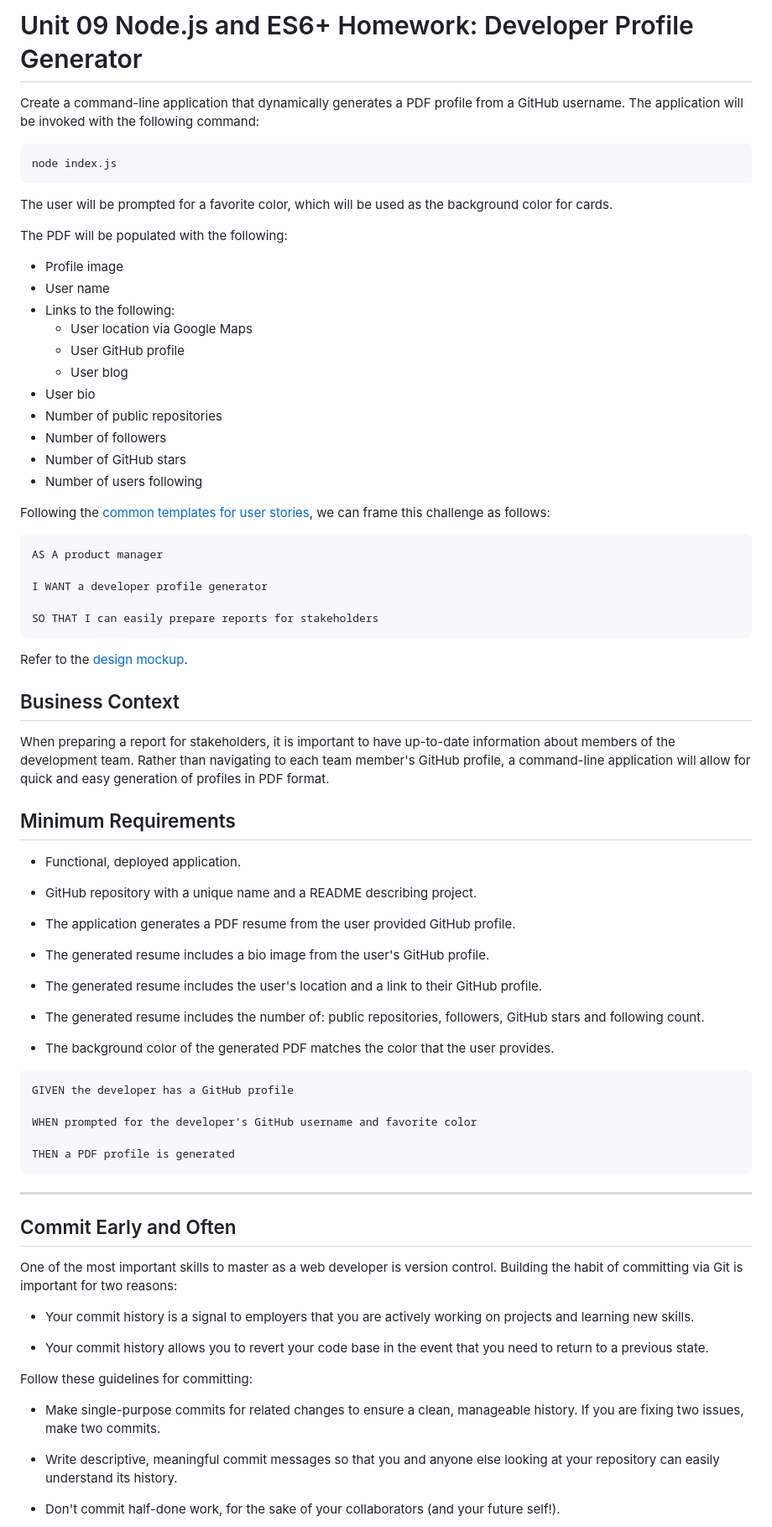
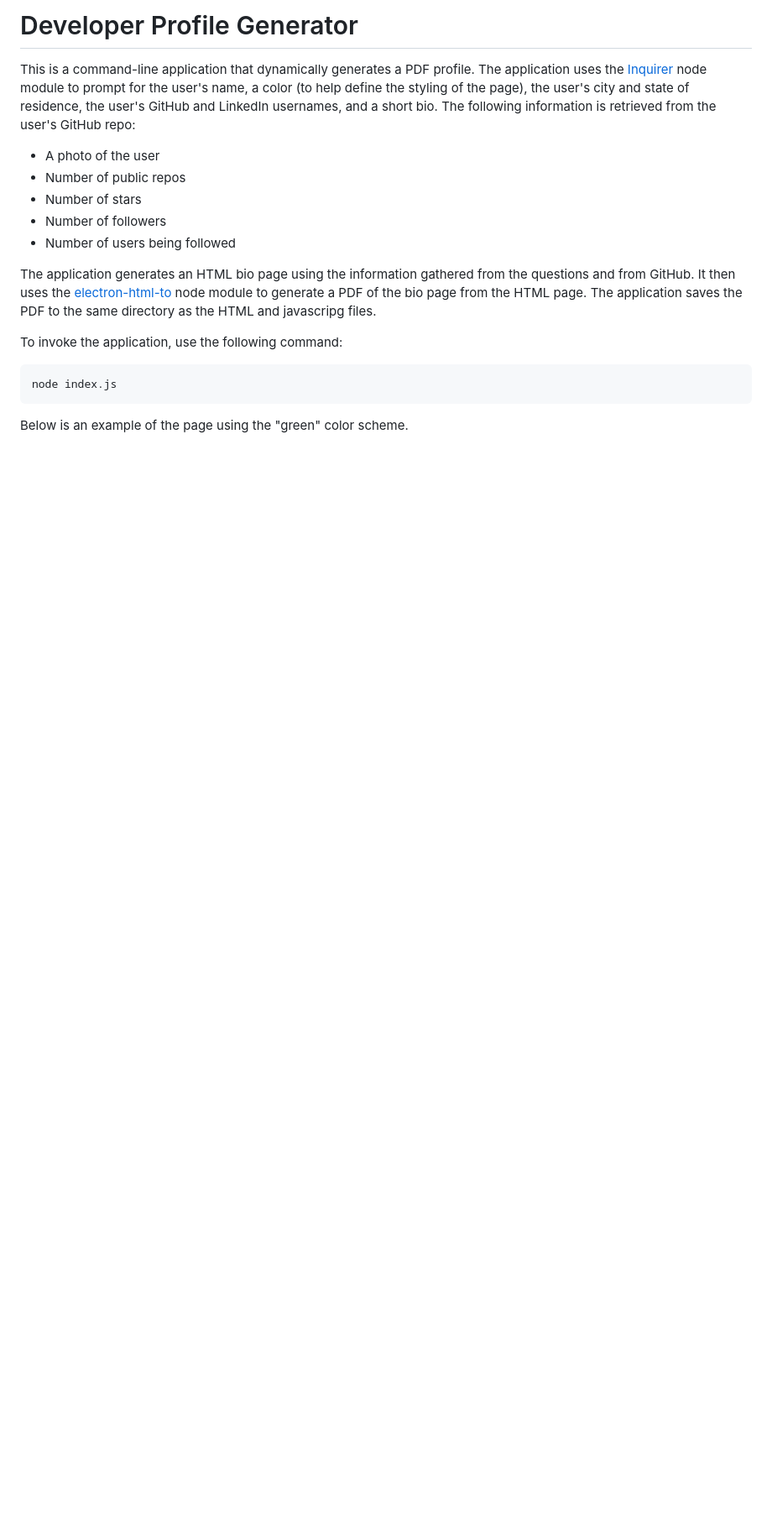
Before and after one commit to sguitjens/homework9, a Markdown page: README.md, the part around the change printed below. Shown: that part at 84% size. Rendered like a GitHub page; blank space fills up the shorter version.

````diff
--- a/README.md
+++ b/README.md
@@ -1,81 +1,19 @@
-# Unit 09 Node.js and ES6+ Homework: Developer Profile Generator
+# Developer Profile Generator
 
-Create a command-line application that dynamically generates a PDF profile from a GitHub username. The application will be invoked with the following command:
+This is a command-line application that dynamically generates a PDF profile. The application uses the [Inquirer](https://www.npmjs.com/package/inquirer/) node module to prompt for the user's name, a color (to help define the styling of the page), the user's city and state of residence, the user's GitHub and LinkedIn usernames, and a short bio. The following information is retrieved from the user's GitHub repo:
+   * A photo of the user
+   * Number of public repos
+   * Number of stars
+   * Number of followers
+   * Number of users being followed
+
+The application generates an HTML bio page using the information gathered from the questions and from GitHub. It then uses the [electron-html-to](https://www.npmjs.com/package/electron-html-to) node module to generate a PDF of the bio page from the HTML page. The application saves the PDF to the same directory as the HTML and javascripg files.
+
+To invoke the application, use the following command:
 
 ```sh
 node index.js
 ```
 
-The user will be prompted for a favorite color, which will be used as the background color for cards.
+Below is an example of the page using the "green" color scheme.
 
-The PDF will be populated with the following:
-
-* Profile image
-* User name
-* Links to the following:
-  * User location via Google Maps
-  * User GitHub profile
-  * User blog
-* User bio
-* Number of public repositories
-* Number of followers
-* Number of GitHub stars
-* Number of users following
-
-Following the [common templates for user stories](https://en.wikipedia.org/wiki/User_story#Common_templates), we can frame this challenge as follows:
-
-```
-AS A product manager
-
-I WANT a developer profile generator
-
-SO THAT I can easily prepare reports for stakeholders
-```
-
-Refer to the [design mockup](./Assets/09-NodeJS-homework-demo.pdf).
-
-## Business Context
-
-When preparing a report for stakeholders, it is important to have up-to-date information about members of the development team. Rather than navigating to each team member's GitHub profile, a command-line application will allow for quick and easy generation of profiles in PDF format.
-
-## Minimum Requirements
-
-* Functional, deployed application.
-
-* GitHub repository with a unique name and a README describing project.
-
-* The application generates a PDF resume from the user provided GitHub profile.
-
-* The generated resume includes a bio image from the user's GitHub profile.
-
-* The generated resume includes the user's location and a link to their GitHub profile.
-
-* The generated resume includes the number of: public repositories, followers, GitHub stars and following count.
-
-* The background color of the generated PDF matches the color that the user provides.
-
-```
-GIVEN the developer has a GitHub profile
-
-WHEN prompted for the developer's GitHub username and favorite color
-
-THEN a PDF profile is generated
-```
-- - -
-
-## Commit Early and Often
-
-One of the most important skills to master as a web developer is version control. Building the habit of committing via Git is important for two reasons:
-
-* Your commit history is a signal to employers that you are actively working on projects and learning new skills.
-
-* Your commit history allows you to revert your code base in the event that you need to return to a previous state.
-
-Follow these guidelines for committing:
-
-* Make single-purpose commits for related changes to ensure a clean, manageable history. If you are fixing two issues, make two commits.
-
-* Write descriptive, meaningful commit messages so that you and anyone else looking at your repository can easily understand its history.
-
-* Don't commit half-done work, for the sake of your collaborators (and your future self!).
-
````
Also changed, not shown: other parts of README.md (+1 -16 lines), screenshots/profile_example.png (added), 2 other files.
